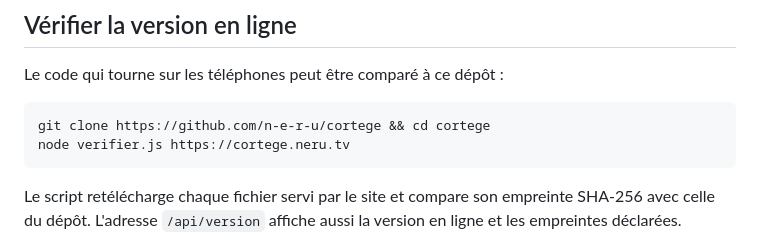
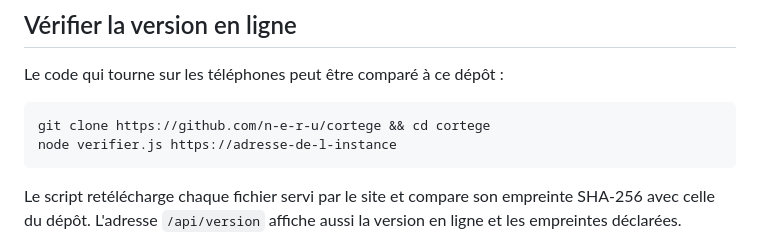
Before and after one commit to n-e-r-u/cortege, a Markdown page: SECURITY.md, the part around the change. GitHub-like rendering.

````diff
--- a/SECURITY.md
+++ b/SECURITY.md
@@ -37,7 +37,7 @@ Le code qui tourne sur les téléphones peut être comparé à ce dépôt :
 
 ```bash
 git clone https://github.com/n-e-r-u/cortege && cd cortege
-node verifier.js https://cortege.neru.tv
+node verifier.js https://adresse-de-l-instance
 ```
 
 Le script retélécharge chaque fichier servi par le site et compare son empreinte SHA-256 avec celle du dépôt. L'adresse `/api/version` affiche aussi la version en ligne et les empreintes déclarées.
````
Also changed, not shown: README.md (+11 -11 lines).
